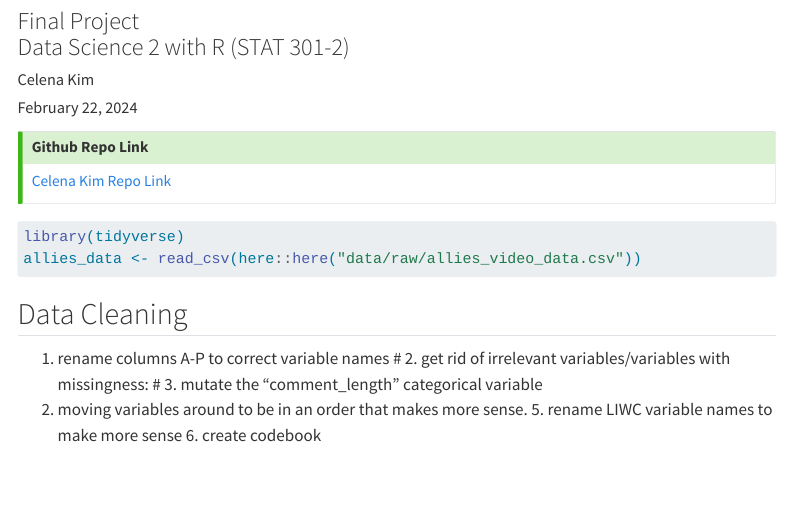
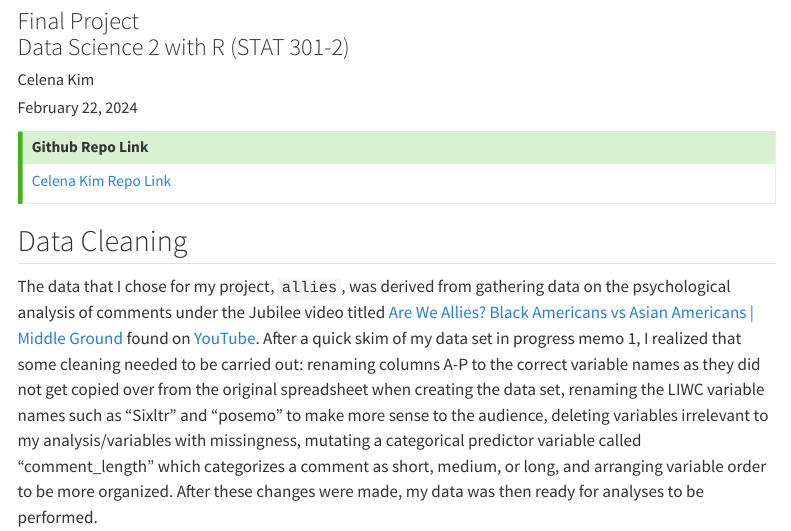
Before and after one commit to stat301-2-2024-winter/final-project-2-celenakim, a Quarto document (memos/Kim_Celena_progress_memo_2.qmd): the page in a window 1100 px wide, from 80 px down. Rendered offline with R 4.5, knitr and Pandoc in place of Quarto, with nearby package versions; the code chunks are not run, so their results and figures are left out; menus at the side of the page are left out.

Commit message:
data cleaning explanation

````diff
--- a/memos/Kim_Celena_progress_memo_2.qmd
+++ b/memos/Kim_Celena_progress_memo_2.qmd
@@ -27,15 +27,12 @@ citation-location: margin
 :::
 
 ```{r}
+#| echo: false
+
 library(tidyverse)
 allies_data <- read_csv(here::here("data/raw/allies_video_data.csv"))
 ```
 
 ## Data Cleaning
 
-1. rename columns A-P to correct variable names
-  # 2. get rid of irrelevant variables/variables with missingness:
-    # 3. mutate the "comment_length" categorical variable
-  4. moving variables around to be in an order that makes more sense.
-    5. rename LIWC variable names to make more sense
-    6. create codebook
+The data that I chose for my project, `allies`, was derived from gathering data on the psychological analysis of comments under the Jubilee video titled [Are We Allies? Black Americans vs Asian Americans | Middle Ground](https://www.youtube.com/watch?v=pXo2ub_nZFc) found on [YouTube](https://www.youtube.com). After a quick skim of my data set in progress memo 1, I realized that some cleaning needed to be carried out: renaming columns A-P to the correct variable names as they did not get copied over from the original spreadsheet when creating the data set, renaming the LIWC variable names such as "Sixltr" and "posemo" to make more sense to the audience, deleting variables irrelevant to my analysis/variables with missingness, mutating a categorical predictor variable called "comment_length" which categorizes a comment as short, medium, or long, and arranging variable order to be more organized. After these changes were made, my data was then ready for analyses to be performed.
````
